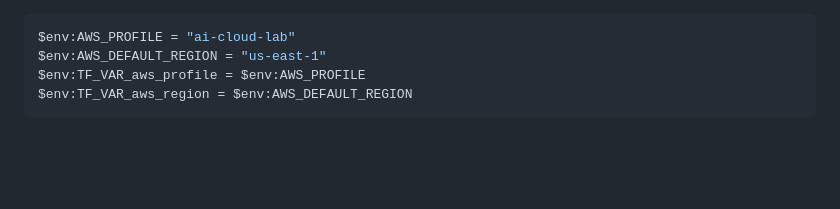
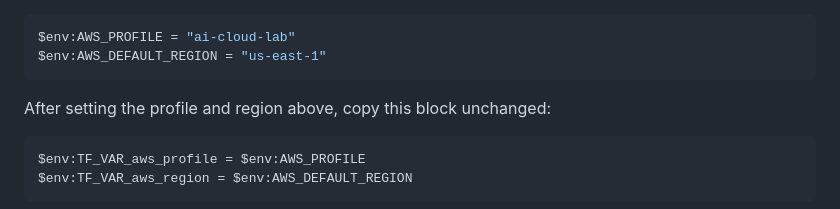
Before and after one commit to garrettds11/ai-cloud-lab, a Markdown page: terraform-smoke-test-plan.md, the part around the change. Rendered like a GitHub page; blank space fills up the shorter version.

Commit message:
Split AWS profile setup blocks

````diff
--- a/terraform-smoke-test-plan.md
+++ b/terraform-smoke-test-plan.md
@@ -63,6 +63,11 @@ Terraform receives the same values through `TF_VAR_aws_profile` and
 ```powershell
 $env:AWS_PROFILE = "ai-cloud-lab"
 $env:AWS_DEFAULT_REGION = "us-east-1"
+```
+
+After setting the profile and region above, copy this block unchanged:
+
+```powershell
 $env:TF_VAR_aws_profile = $env:AWS_PROFILE
 $env:TF_VAR_aws_region = $env:AWS_DEFAULT_REGION
 ```
````
